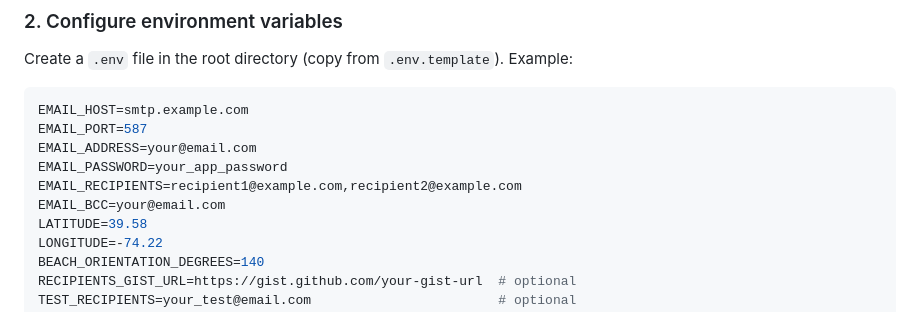
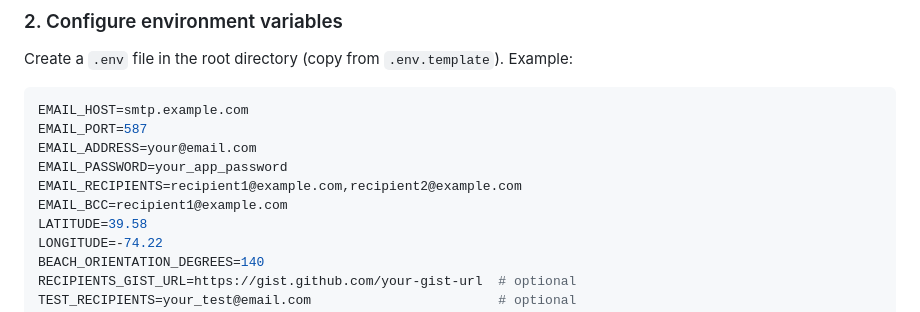
Before and after one commit to nick-benelli/Ocean-Report, a Markdown page: README.md, the part around the change. Rendered like a GitHub page.

```diff
--- a/README.md
+++ b/README.md
@@ -45,7 +45,7 @@ EMAIL_PORT=587
 EMAIL_ADDRESS=your@email.com
 EMAIL_PASSWORD=your_app_password
 EMAIL_RECIPIENTS=recipient1@example.com,recipient2@example.com
-EMAIL_BCC=your@email.com
+EMAIL_BCC=recipient1@example.com
 LATITUDE=39.58
 LONGITUDE=-74.22
 BEACH_ORIENTATION_DEGREES=140
```
